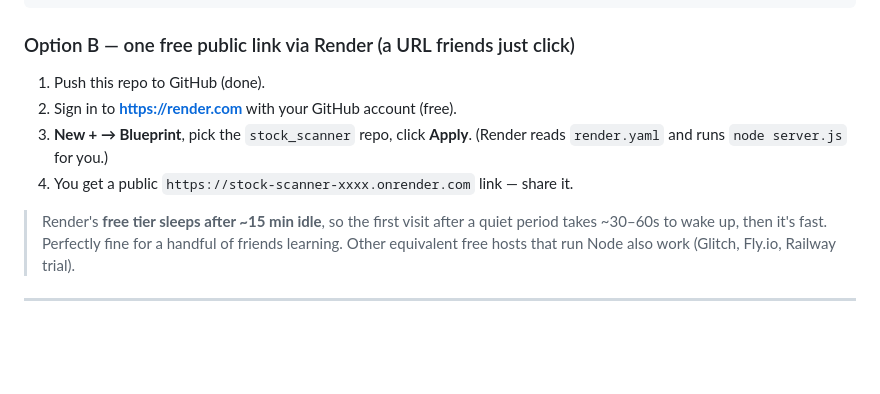
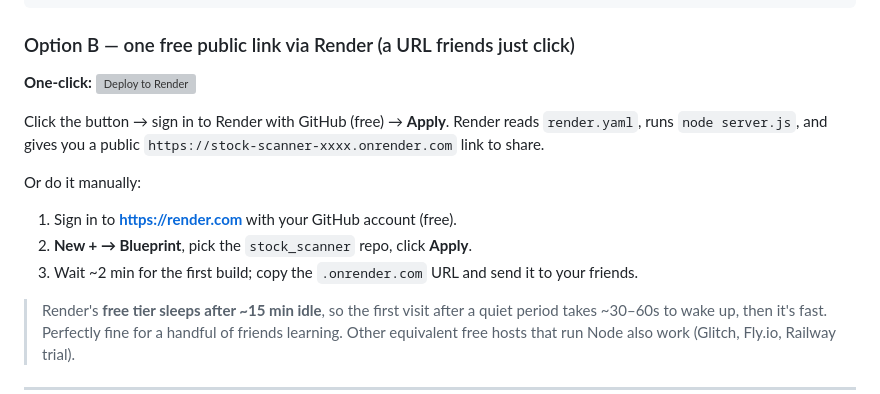
Before and after one commit to narendra0467/stock_scanner, a Markdown page: README.md, the part around the change. Drawn GitHub-style; blank space fills up the shorter version; grey boxes are pictures that could not be loaded.

Commit message:
Add one-click Deploy to Render button to README
Co-Authored-By: Claude Opus 4.8 (1M context) <noreply@anthropic.com>

````diff
--- a/README.md
+++ b/README.md
@@ -87,11 +87,16 @@ npm run serve      # open http://localhost:5050
 ```
 
 ### Option B — one free public link via Render (a URL friends just click)
-1. Push this repo to GitHub (done).
-2. Sign in to **https://render.com** with your GitHub account (free).
-3. **New + → Blueprint**, pick the `stock_scanner` repo, click **Apply**.
-   (Render reads `render.yaml` and runs `node server.js` for you.)
-4. You get a public `https://stock-scanner-xxxx.onrender.com` link — share it.
+
+**One-click:** [![Deploy to Render](https://render.com/images/deploy-to-render-button.svg)](https://render.com/deploy?repo=https://github.com/narendra0467/stock_scanner)
+
+Click the button → sign in to Render with GitHub (free) → **Apply**. Render reads `render.yaml`,
+runs `node server.js`, and gives you a public `https://stock-scanner-xxxx.onrender.com` link to share.
+
+Or do it manually:
+1. Sign in to **https://render.com** with your GitHub account (free).
+2. **New + → Blueprint**, pick the `stock_scanner` repo, click **Apply**.
+3. Wait ~2 min for the first build; copy the `.onrender.com` URL and send it to your friends.
 
 > Render's **free tier sleeps after ~15 min idle**, so the first visit after a quiet period takes
 > ~30–60s to wake up, then it's fast. Perfectly fine for a handful of friends learning. Other
````
